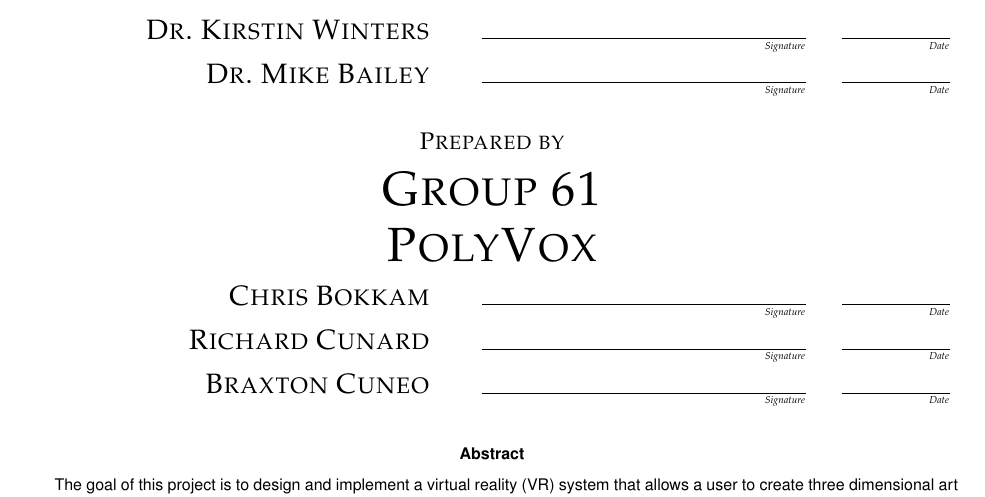
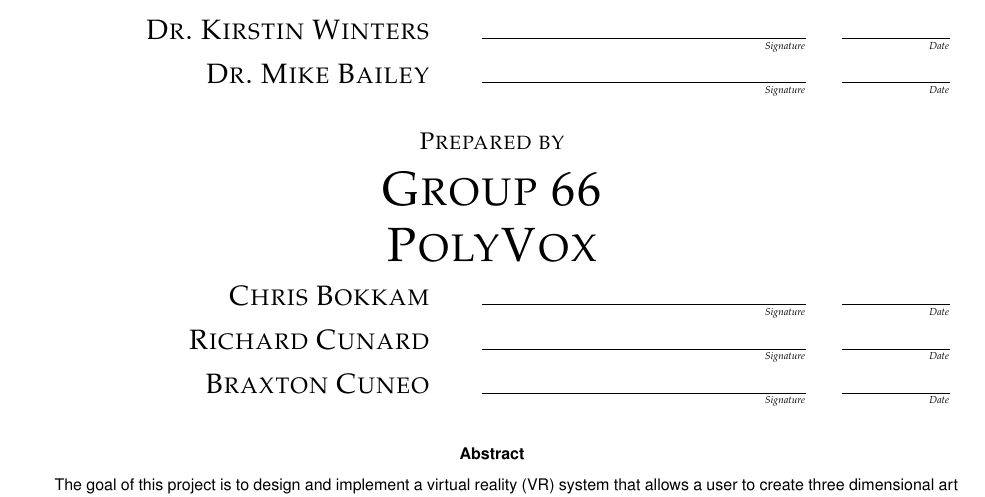
Before and after one commit to braxtoncuneo/Capstone-3D-Painting-Project, a LaTeX paper (ProblemStatement/Problem_Statement.tex): part of page 1 of 4, cut so that both start at the same text. Compiled offline with pdfLaTeX.

Commit message:
Corrected Group Number listed in Problem Statement

```diff
--- a/ProblemStatement/Problem_Statement.tex
+++ b/ProblemStatement/Problem_Statement.tex
@@ -8,7 +8,7 @@
 
 % 1. Fill in these details
 \def \CapstoneTeamName{			PolyVox}
-\def \CapstoneTeamNumber{		61}
+\def \CapstoneTeamNumber{		66}
 \def \GroupMemberOne{			Chris Bokkam}
 \def \GroupMemberTwo{			Richard Cunard}
 \def \GroupMemberThree{			Braxton Cuneo}
```
Also changed, not shown: ProblemStatement/Problem_Statement.pdf.
